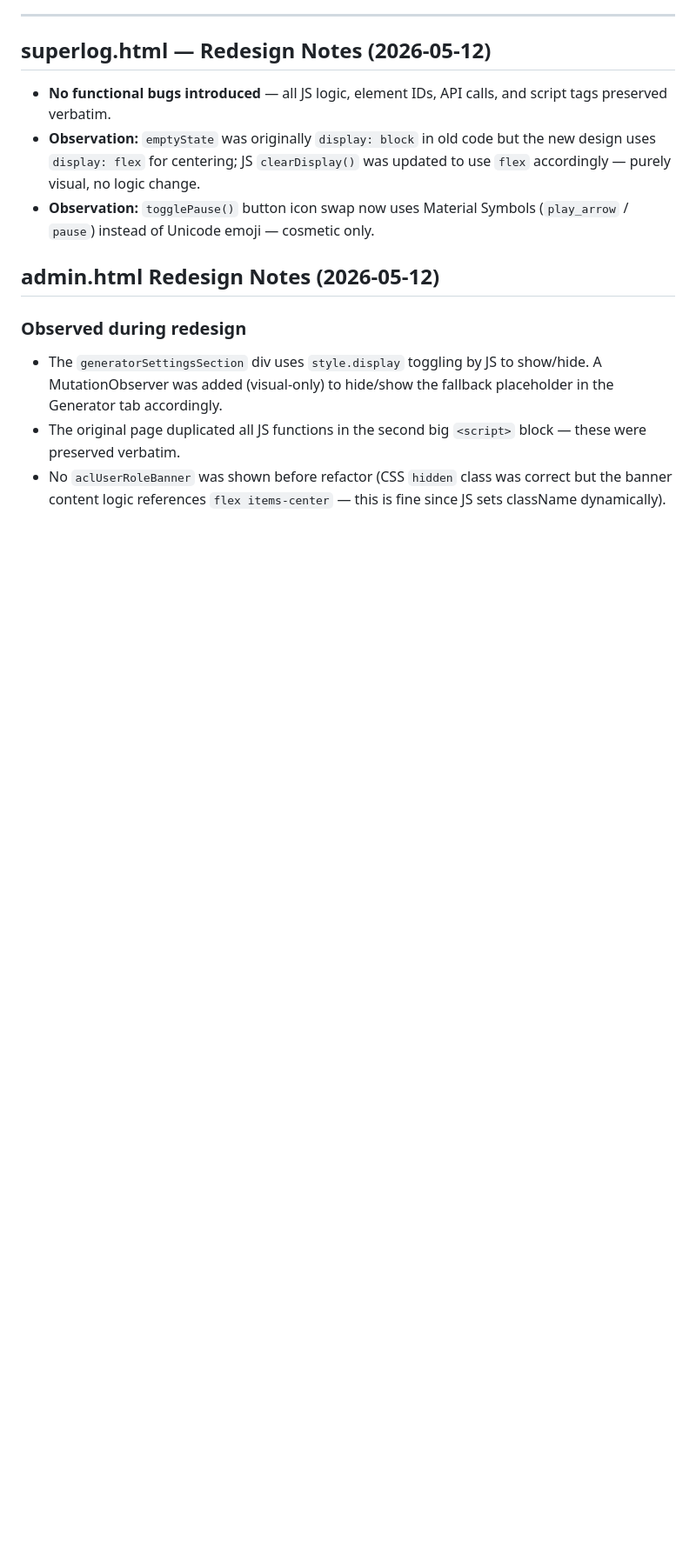
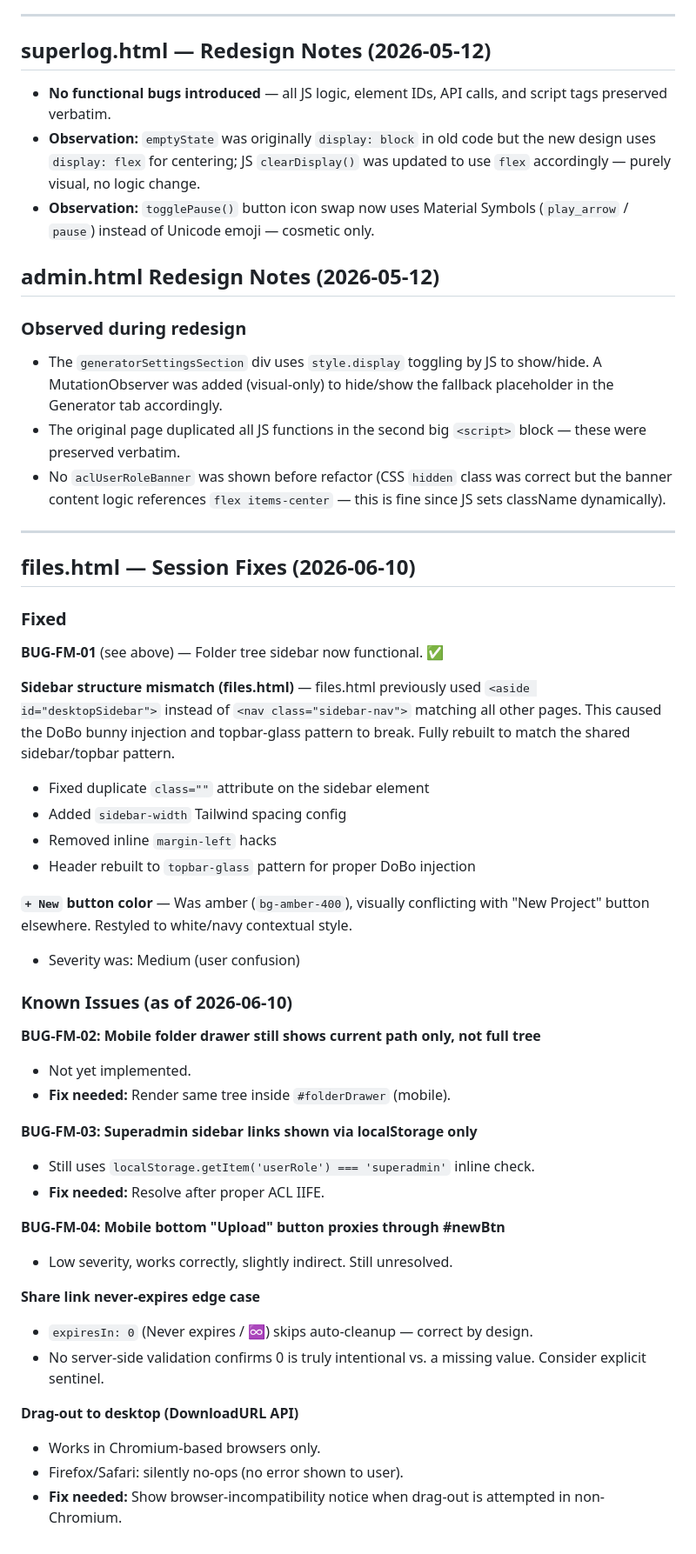
Before and after one commit to darkinterstellar2-crypto/Docpilot-V3, a Markdown page: BUGS.md, the part around one of its changes. Shown at 87% size. GitHub-like rendering; blank space fills up the shorter version.

Commit message:
packup: update BUGS.md for June 10 fixes

```diff
--- a/BUGS.md
+++ b/BUGS.md
@@ -154,3 +154,42 @@
 - The `generatorSettingsSection` div uses `style.display` toggling by JS to show/hide. A MutationObserver was added (visual-only) to hide/show the fallback placeholder in the Generator tab accordingly.
 - The original page duplicated all JS functions in the second big `<script>` block — these were preserved verbatim.
 - No `aclUserRoleBanner` was shown before refactor (CSS `hidden` class was correct but the banner content logic references `flex items-center` — this is fine since JS sets className dynamically).
+
+---
+
+## files.html — Session Fixes (2026-06-10)
+
+### Fixed
+
+**BUG-FM-01** (see above) — Folder tree sidebar now functional. ✅
+
+**Sidebar structure mismatch (files.html)** — files.html previously used `<aside id="desktopSidebar">` instead of `<nav class="sidebar-nav">` matching all other pages. This caused the DoBo bunny injection and topbar-glass pattern to break. Fully rebuilt to match the shared sidebar/topbar pattern.
+- Fixed duplicate `class=""` attribute on the sidebar element
+- Added `sidebar-width` Tailwind spacing config
+- Removed inline `margin-left` hacks
+- Header rebuilt to `topbar-glass` pattern for proper DoBo injection
+
+**`+ New` button color** — Was amber (`bg-amber-400`), visually conflicting with "New Project" button elsewhere. Restyled to white/navy contextual style.
+- Severity was: Medium (user confusion)
+
+### Known Issues (as of 2026-06-10)
+
+**BUG-FM-02: Mobile folder drawer still shows current path only, not full tree**
+- Not yet implemented.
+- **Fix needed:** Render same tree inside `#folderDrawer` (mobile).
+
+**BUG-FM-03: Superadmin sidebar links shown via localStorage only**
+- Still uses `localStorage.getItem('userRole') === 'superadmin'` inline check.
+- **Fix needed:** Resolve after proper ACL IIFE.
+
+**BUG-FM-04: Mobile bottom "Upload" button proxies through #newBtn**
+- Low severity, works correctly, slightly indirect. Still unresolved.
+
+**Share link never-expires edge case**
+- `expiresIn: 0` (Never expires / ♾️) skips auto-cleanup — correct by design.
+- No server-side validation confirms 0 is truly intentional vs. a missing value. Consider explicit sentinel.
+
+**Drag-out to desktop (DownloadURL API)**
+- Works in Chromium-based browsers only.
+- Firefox/Safari: silently no-ops (no error shown to user).
+- **Fix needed:** Show browser-incompatibility notice when drag-out is attempted in non-Chromium.
```
Also changed, not shown: other parts of BUGS.md (+4 -4 lines).
